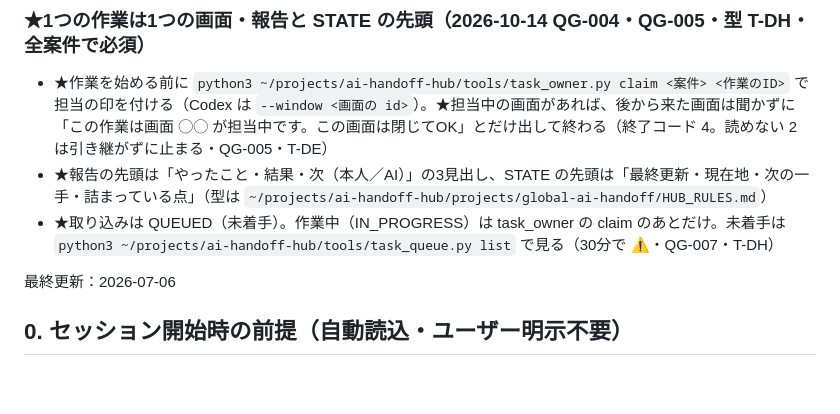
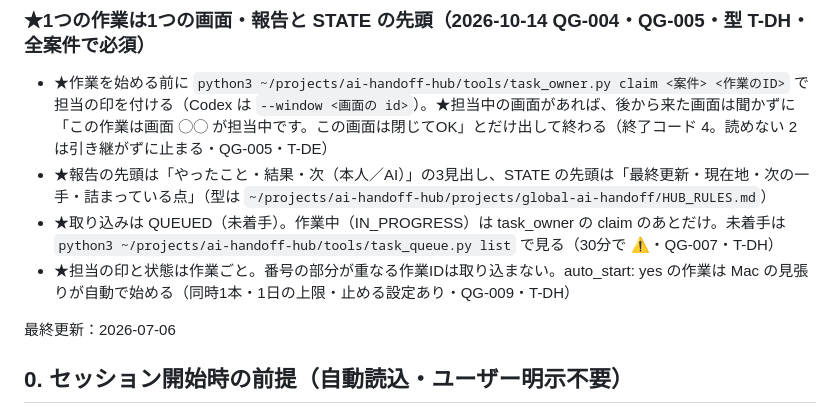
Before and after one commit to aimasterschool-hub/funnel-generator, a Markdown page: CLAUDE.md, the part around the change. GitHub-like rendering; blank space fills up the shorter version.

```diff
--- a/CLAUDE.md
+++ b/CLAUDE.md
@@ -42,6 +42,7 @@
 - ★作業を始める前に `python3 ~/projects/ai-handoff-hub/tools/task_owner.py claim <案件> <作業のID>` で担当の印を付ける（Codex は `--window <画面の id>`）。★担当中の画面があれば、後から来た画面は聞かずに「この作業は画面 ◯◯ が担当中です。この画面は閉じてOK」とだけ出して終わる（終了コード 4。読めない 2 は引き継がずに止まる・QG-005・T-DE）
 - ★報告の先頭は「やったこと・結果・次（本人／AI）」の3見出し、STATE の先頭は「最終更新・現在地・次の一手・詰まっている点」（型は `~/projects/ai-handoff-hub/projects/global-ai-handoff/HUB_RULES.md`）
 - ★取り込みは QUEUED（未着手）。作業中（IN_PROGRESS）は task_owner の claim のあとだけ。未着手は `python3 ~/projects/ai-handoff-hub/tools/task_queue.py list` で見る（30分で ⚠・QG-007・T-DH）
+- ★担当の印と状態は作業ごと。番号の部分が重なる作業IDは取り込まない。auto_start: yes の作業は Mac の見張りが自動で始める（同時1本・1日の上限・止める設定あり・QG-009・T-DH）
 
 <!-- ★共通の入口 ここまで -->
 
```
Also changed, not shown: AGENTS.md (+1 -0 lines).
